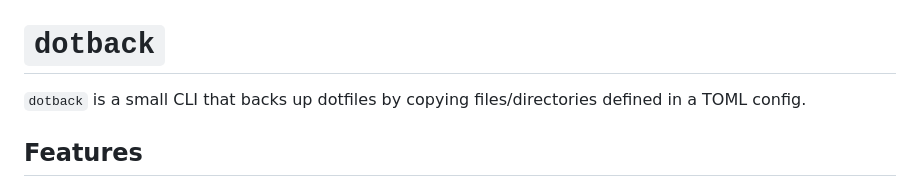
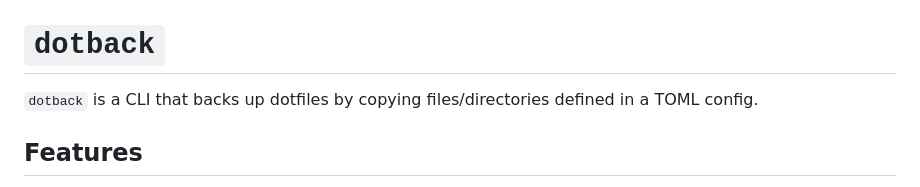
Before and after one commit to pspiagicw/dotback, a Markdown page: README.md, the part around the change. GitHub-like rendering.

Commit message:
readme: small fixes.

```diff
--- a/README.md
+++ b/README.md
@@ -1,6 +1,6 @@
 # `dotback`
 
-`dotback` is a small CLI that backs up dotfiles by copying files/directories defined in a TOML config.
+`dotback` is a CLI that backs up dotfiles by copying files/directories defined in a TOML config.
 
 ## Features
 
```
